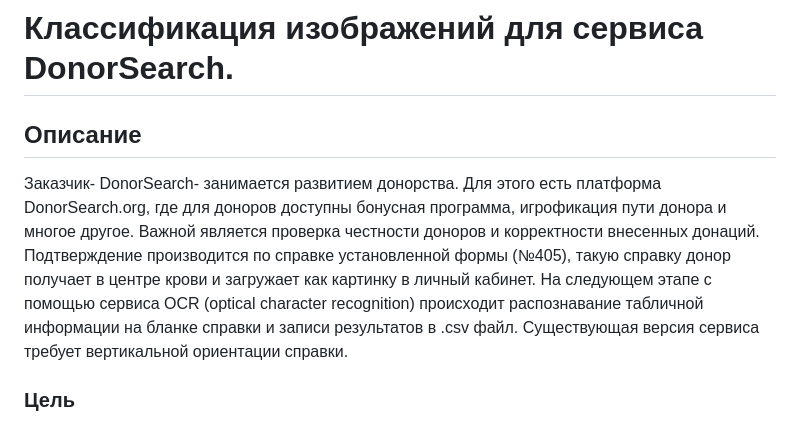
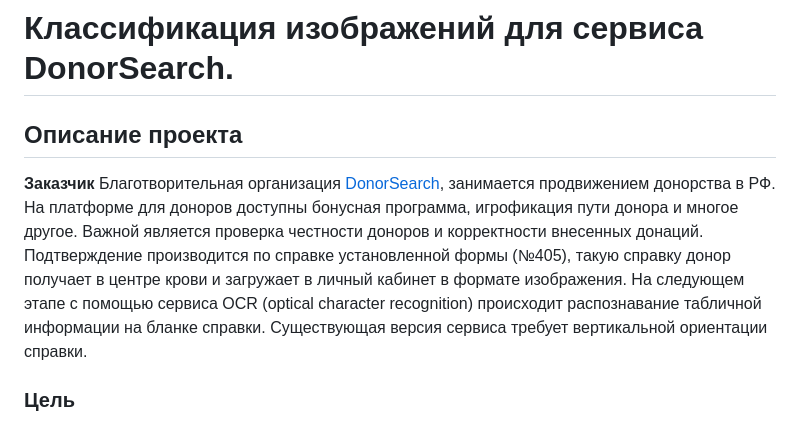
Before and after one commit to IliaShi/donor_search, a Markdown page: README.md, the part around the change. GitHub-like rendering.

```diff
--- a/README.md
+++ b/README.md
@@ -1,8 +1,8 @@
 # Классификация изображений для сервиса DonorSearch.
 
-
-## Описание
-Заказчик- DonorSearch- занимается развитием донорства. Для этого есть платформа DonorSearch.org, где для доноров доступны бонусная программа, игрофикация пути донора и многое другое. Важной является проверка честности доноров и корректности внесенных донаций. Подтверждение производится по справке установленной формы (№405), такую справку донор получает в центре крови и загружает как картинку в личный кабинет. На следующем этапе  с помощью сервиса OCR (optical character recognition) происходит распознавание табличной информации на бланке справки и записи результатов в .csv файл. Существующая версия сервиса требует вертикальной ориентации справки.
+## Описание проекта
+**Заказчик**
+Благотворительная организация [DonorSearch](https://donorsearch.org/), занимается продвижением донорства в РФ. На платформе для доноров доступны бонусная программа, игрофикация пути донора и многое другое. Важной является проверка честности доноров и корректности внесенных донаций. Подтверждение производится по справке установленной формы (№405), такую справку донор получает в центре крови и загружает в личный кабинет в формате изображения. На следующем этапе  с помощью сервиса OCR (optical character recognition) происходит распознавание табличной информации на бланке справки. Существующая версия сервиса требует вертикальной ориентации справки.
 
 ### Цель
 
```
